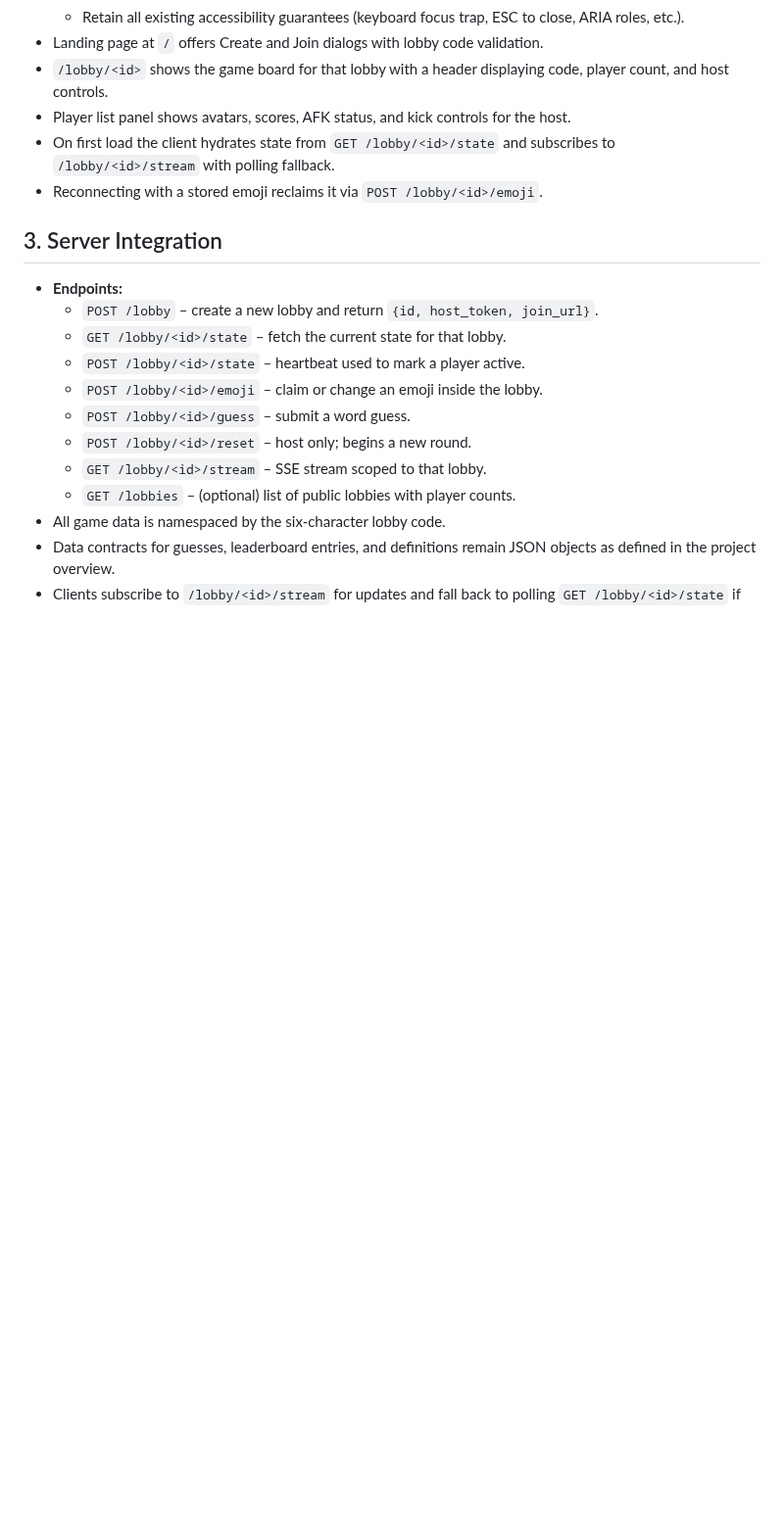
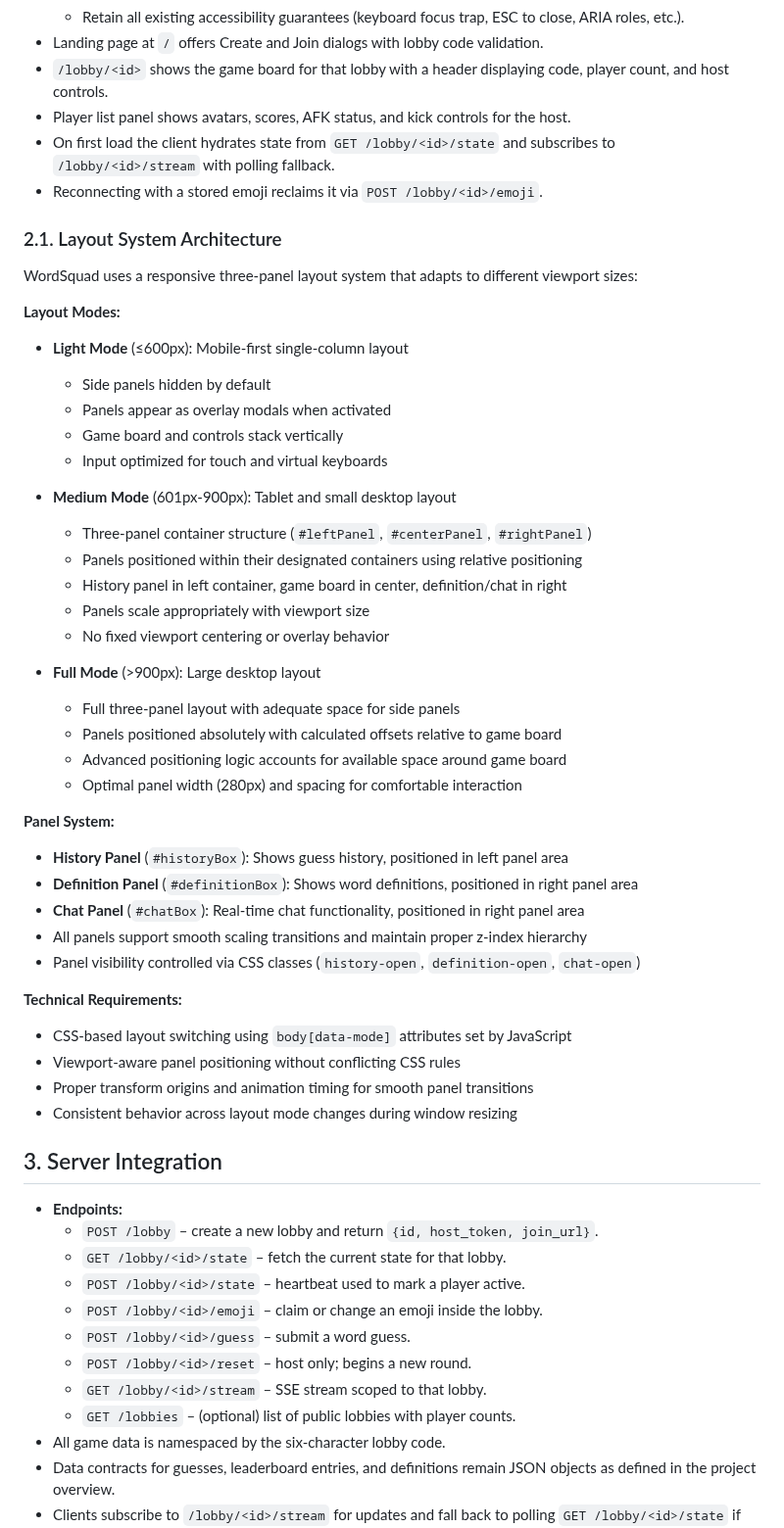
Before and after one commit to deveydtj/WWF, a Markdown page: docs/REQUIREMENTS.md, the part around the change. Shown at 98% size. Rendered like a GitHub page; blank space fills up the shorter version.

Commit message:
Complete Panel Layout System Overhaul - update requirements documentation
Co-authored-by: deveydtj <47362706+deveydtj@users.noreply.github.com>

```diff
--- a/docs/REQUIREMENTS.md
+++ b/docs/REQUIREMENTS.md
@@ -56,6 +56,43 @@ overview and should be kept up to date as features evolve.
 - Player list panel shows avatars, scores, AFK status, and kick controls for the host.
 - On first load the client hydrates state from `GET /lobby/<id>/state` and subscribes to `/lobby/<id>/stream` with polling fallback.
 - Reconnecting with a stored emoji reclaims it via `POST /lobby/<id>/emoji`.
+
+### 2.1. Layout System Architecture
+
+WordSquad uses a responsive three-panel layout system that adapts to different viewport sizes:
+
+**Layout Modes:**
+- **Light Mode** (≤600px): Mobile-first single-column layout
+  - Side panels hidden by default
+  - Panels appear as overlay modals when activated
+  - Game board and controls stack vertically
+  - Input optimized for touch and virtual keyboards
+
+- **Medium Mode** (601px-900px): Tablet and small desktop layout
+  - Three-panel container structure (`#leftPanel`, `#centerPanel`, `#rightPanel`)
+  - Panels positioned within their designated containers using relative positioning
+  - History panel in left container, game board in center, definition/chat in right
+  - Panels scale appropriately with viewport size
+  - No fixed viewport centering or overlay behavior
+
+- **Full Mode** (>900px): Large desktop layout
+  - Full three-panel layout with adequate space for side panels
+  - Panels positioned absolutely with calculated offsets relative to game board
+  - Advanced positioning logic accounts for available space around game board
+  - Optimal panel width (280px) and spacing for comfortable interaction
+
+**Panel System:**
+- **History Panel** (`#historyBox`): Shows guess history, positioned in left panel area
+- **Definition Panel** (`#definitionBox`): Shows word definitions, positioned in right panel area
+- **Chat Panel** (`#chatBox`): Real-time chat functionality, positioned in right panel area
+- All panels support smooth scaling transitions and maintain proper z-index hierarchy
+- Panel visibility controlled via CSS classes (`history-open`, `definition-open`, `chat-open`)
+
+**Technical Requirements:**
+- CSS-based layout switching using `body[data-mode]` attributes set by JavaScript
+- Viewport-aware panel positioning without conflicting CSS rules
+- Proper transform origins and animation timing for smooth panel transitions
+- Consistent behavior across layout mode changes during window resizing
 
 ## 3. Server Integration
 
```
Also changed, not shown: docs/TODO.md (+12 -12 lines).
